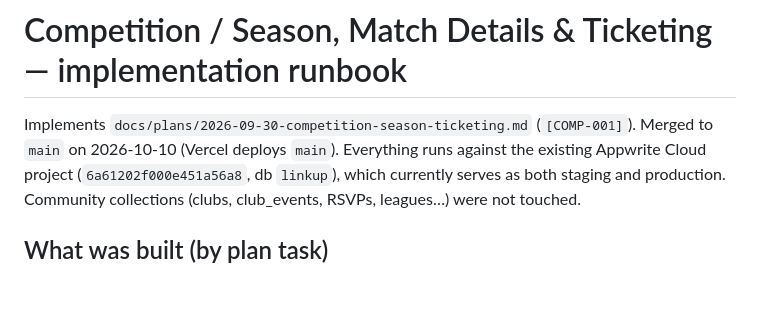
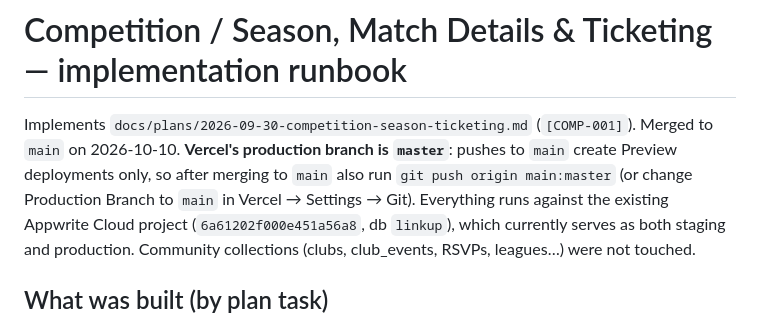
Before and after one commit to GabrielSalem-creator/LinkUp, a Markdown page: docs/competition-ticketing-runbook.md, the part around the change. GitHub-like rendering; blank space fills up the shorter version.

```diff
--- a/docs/competition-ticketing-runbook.md
+++ b/docs/competition-ticketing-runbook.md
@@ -1,6 +1,6 @@
 # Competition / Season, Match Details & Ticketing — implementation runbook
 
-Implements `docs/plans/2026-09-30-competition-season-ticketing.md` (`[COMP-001]`). Merged to `main` on 2026-10-10 (Vercel deploys `main`).
+Implements `docs/plans/2026-09-30-competition-season-ticketing.md` (`[COMP-001]`). Merged to `main` on 2026-10-10. **Vercel's production branch is `master`**: pushes to `main` create Preview deployments only, so after merging to `main` also run `git push origin main:master` (or change Production Branch to `main` in Vercel → Settings → Git).
 Everything runs against the existing Appwrite Cloud project (`6a61202f000e451a56a8`, db `linkup`), which currently
 serves as both staging and production. Community collections (clubs, club_events, RSVPs, leagues…) were not touched.
 
```
Also changed, not shown: README.md (+1 -1 lines).
